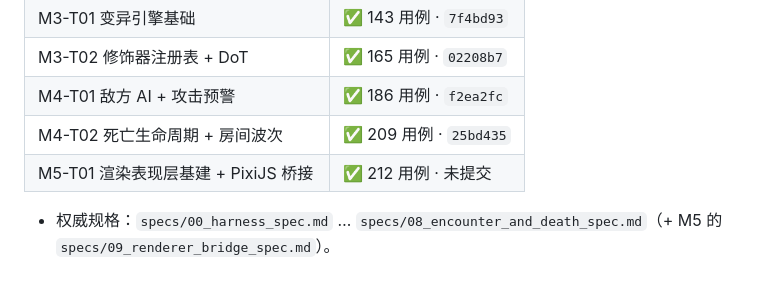
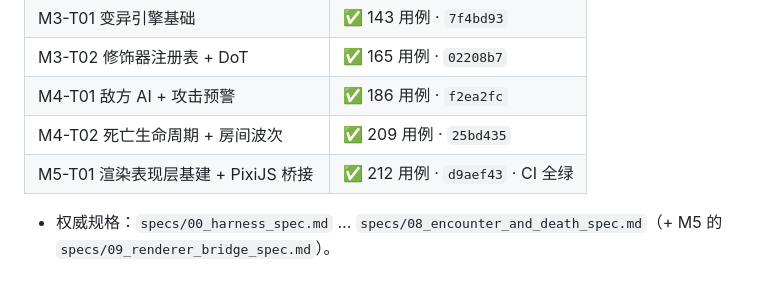
Before and after one commit to Jaxuu/my-hades, a Markdown page: .workbuddy-ai/memory/MEMORY.md, the part around the change. GitHub-like rendering.

```diff
--- a/.workbuddy-ai/memory/MEMORY.md
+++ b/.workbuddy-ai/memory/MEMORY.md
@@ -105,6 +105,6 @@
 | M3-T02 修饰器注册表 + DoT | ✅ 165 用例 · `02208b7` |
 | M4-T01 敌方 AI + 攻击预警 | ✅ 186 用例 · `f2ea2fc` |
 | M4-T02 死亡生命周期 + 房间波次 | ✅ 209 用例 · `25bd435` |
-| M5-T01 渲染表现层基建 + PixiJS 桥接 | ✅ 212 用例 · 未提交 |
+| M5-T01 渲染表现层基建 + PixiJS 桥接 | ✅ 212 用例 · `d9aef43` · CI 全绿 |
 
 - 权威规格：`specs/00_harness_spec.md` … `specs/08_encounter_and_death_spec.md`（+ M5 的 `specs/09_renderer_bridge_spec.md`）。
```
Also changed, not shown: .workbuddy-ai/memory/2026-09-29.md (+11 -0 lines).
